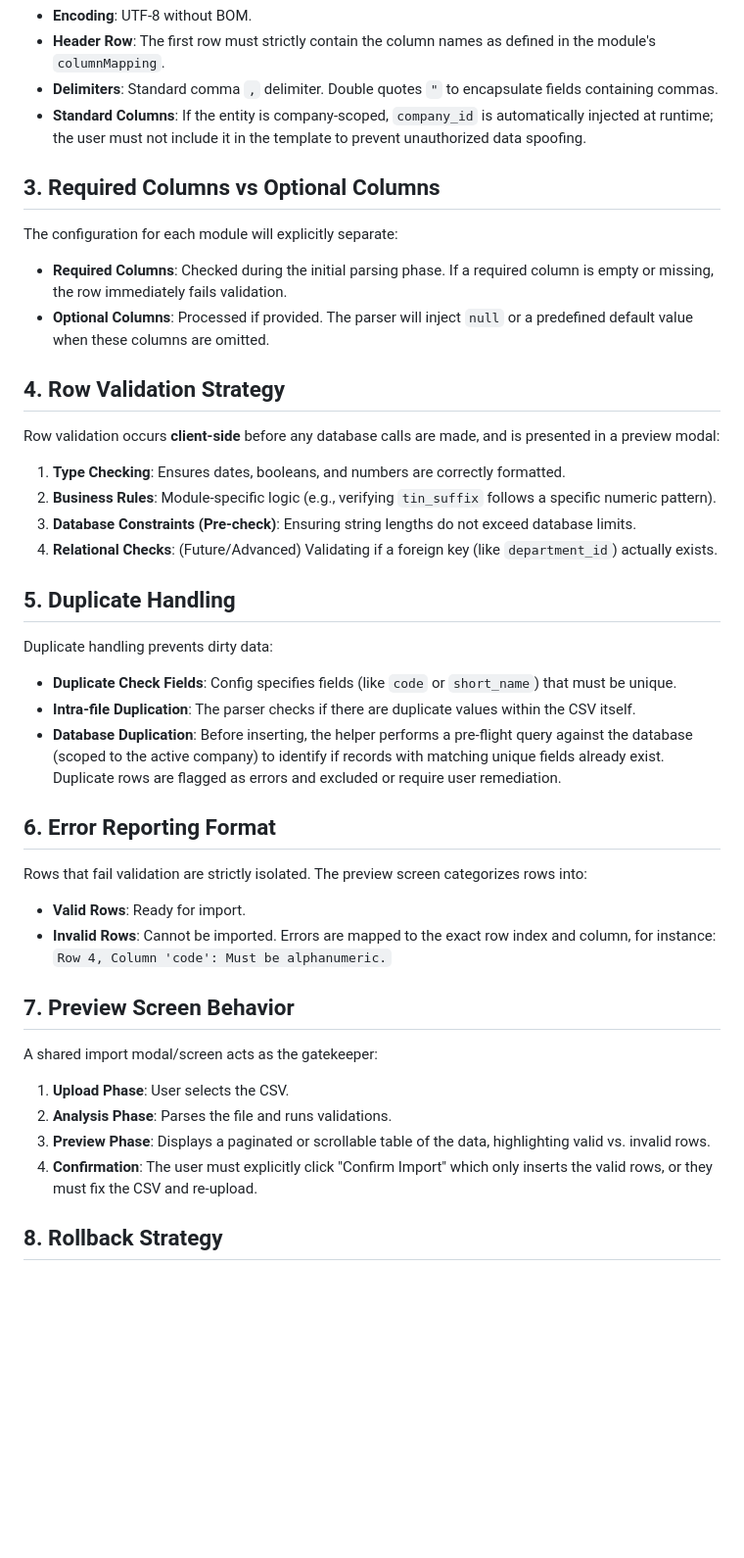
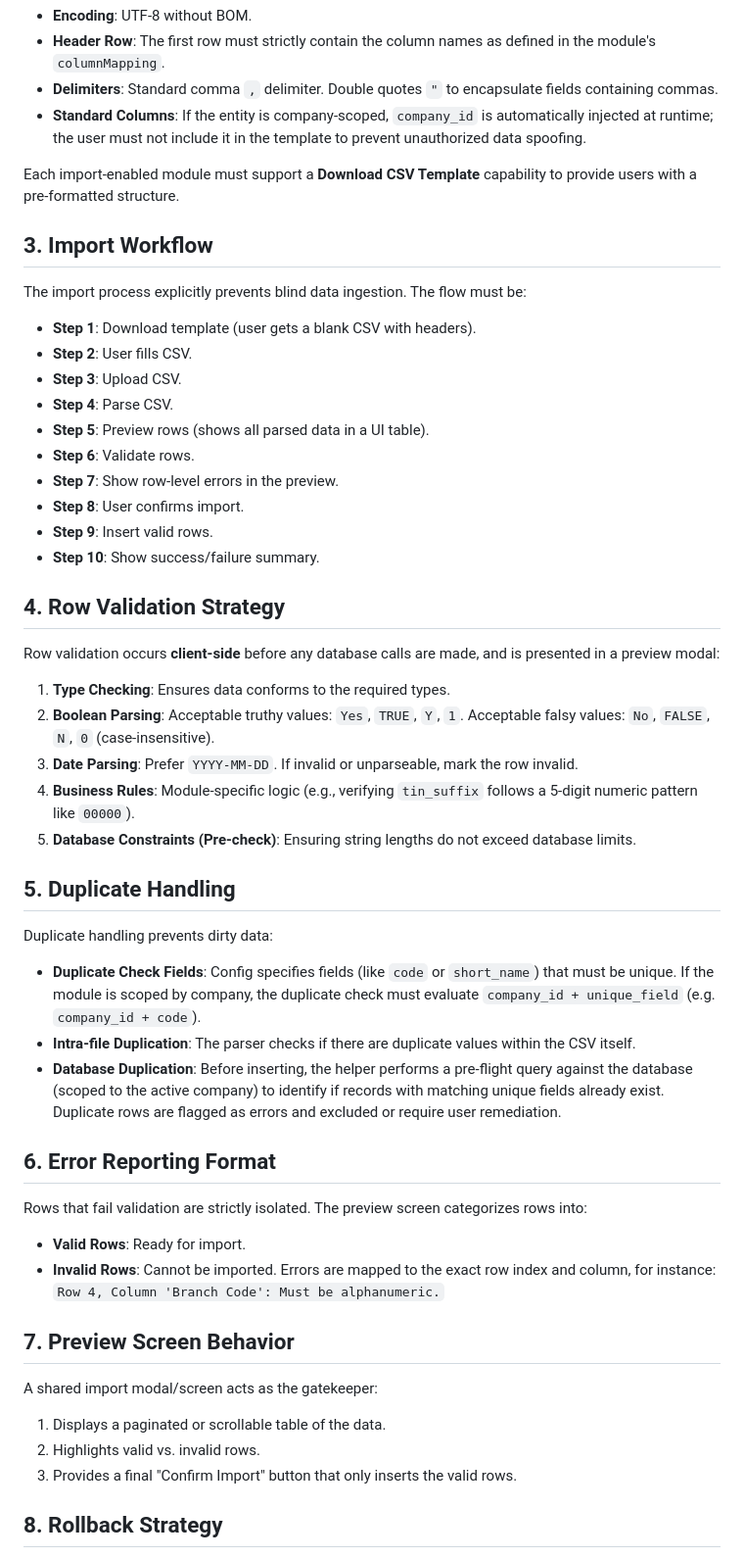
Before and after one commit to jaqgacp/PXLERP, a Markdown page: docs/architecture/ERP_IMPORT_FRAMEWORK.md, the part around one of its changes. Shown at 98% size. Drawn GitHub-style; blank space fills up the shorter version.

Commit message:
docs(architecture): update Import Framework design per feedback

```diff
--- a/docs/architecture/ERP_IMPORT_FRAMEWORK.md
+++ b/docs/architecture/ERP_IMPORT_FRAMEWORK.md
@@ -12,21 +12,32 @@ All templates must adhere to strict structural constraints:
 - **Delimiters**: Standard comma `,` delimiter. Double quotes `"` to encapsulate fields containing commas.
 - **Standard Columns**: If the entity is company-scoped, `company_id` is automatically injected at runtime; the user must not include it in the template to prevent unauthorized data spoofing.
 
-## 3. Required Columns vs Optional Columns
-The configuration for each module will explicitly separate:
-- **Required Columns**: Checked during the initial parsing phase. If a required column is empty or missing, the row immediately fails validation.
-- **Optional Columns**: Processed if provided. The parser will inject `null` or a predefined default value when these columns are omitted.
+Each import-enabled module must support a **Download CSV Template** capability to provide users with a pre-formatted structure.
+
+## 3. Import Workflow
+The import process explicitly prevents blind data ingestion. The flow must be:
+- **Step 1**: Download template (user gets a blank CSV with headers).
+- **Step 2**: User fills CSV.
+- **Step 3**: Upload CSV.
+- **Step 4**: Parse CSV.
+- **Step 5**: Preview rows (shows all parsed data in a UI table).
+- **Step 6**: Validate rows.
+- **Step 7**: Show row-level errors in the preview.
+- **Step 8**: User confirms import.
+- **Step 9**: Insert valid rows.
+- **Step 10**: Show success/failure summary.
 
 ## 4. Row Validation Strategy
 Row validation occurs **client-side** before any database calls are made, and is presented in a preview modal:
-1. **Type Checking**: Ensures dates, booleans, and numbers are correctly formatted.
-2. **Business Rules**: Module-specific logic (e.g., verifying `tin_suffix` follows a specific numeric pattern).
-3. **Database Constraints (Pre-check)**: Ensuring string lengths do not exceed database limits.
-4. **Relational Checks**: (Future/Advanced) Validating if a foreign key (like `department_id`) actually exists.
+1. **Type Checking**: Ensures data conforms to the required types.
+2. **Boolean Parsing**: Acceptable truthy values: `Yes`, `TRUE`, `Y`, `1`. Acceptable falsy values: `No`, `FALSE`, `N`, `0` (case-insensitive).
+3. **Date Parsing**: Prefer `YYYY-MM-DD`. If invalid or unparseable, mark the row invalid.
+4. **Business Rules**: Module-specific logic (e.g., verifying `tin_suffix` follows a 5-digit numeric pattern like `00000`).
+5. **Database Constraints (Pre-check)**: Ensuring string lengths do not exceed database limits.
 
 ## 5. Duplicate Handling
 Duplicate handling prevents dirty data:
-- **Duplicate Check Fields**: Config specifies fields (like `code` or `short_name`) that must be unique.
+- **Duplicate Check Fields**: Config specifies fields (like `code` or `short_name`) that must be unique. If the module is scoped by company, the duplicate check must evaluate `company_id + unique_field` (e.g. `company_id + code`).
 - **Intra-file Duplication**: The parser checks if there are duplicate values within the CSV itself.
 - **Database Duplication**: Before inserting, the helper performs a pre-flight query against the database (scoped to the active company) to identify if records with matching unique fields already exist. Duplicate rows are flagged as errors and excluded or require user remediation.
 
@@ -34,14 +45,13 @@ Duplicate handling prevents dirty data:
 Rows that fail validation are strictly isolated. The preview screen categorizes rows into:
 - **Valid Rows**: Ready for import.
 - **Invalid Rows**: Cannot be imported.
-Errors are mapped to the exact row index and column, for instance: `Row 4, Column 'code': Must be alphanumeric.`
+Errors are mapped to the exact row index and column, for instance: `Row 4, Column 'Branch Code': Must be alphanumeric.`
 
 ## 7. Preview Screen Behavior
 A shared import modal/screen acts as the gatekeeper:
-1. **Upload Phase**: User selects the CSV.
-2. **Analysis Phase**: Parses the file and runs validations.
-3. **Preview Phase**: Displays a paginated or scrollable table of the data, highlighting valid vs. invalid rows.
-4. **Confirmation**: The user must explicitly click "Confirm Import" which only inserts the valid rows, or they must fix the CSV and re-upload.
+1. Displays a paginated or scrollable table of the data.
+2. Highlights valid vs. invalid rows.
+3. Provides a final "Confirm Import" button that only inserts the valid rows.
 
 ## 8. Rollback Strategy
 Since PostgREST via Supabase JS does not natively support long-running client-side transactions with rollback capabilities, we will rely on:
```
Also changed, not shown: other parts of docs/architecture/ERP_IMPORT_FRAMEWORK.md (+5 -4 lines).
